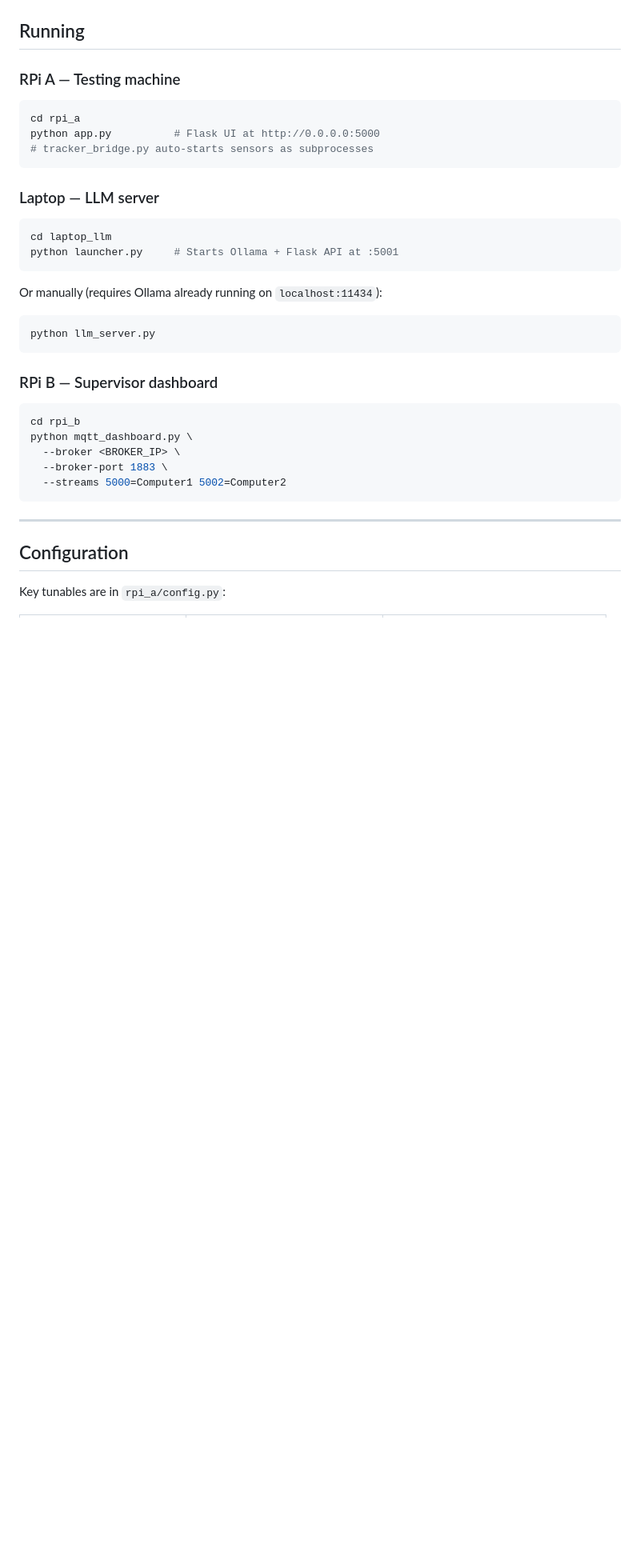
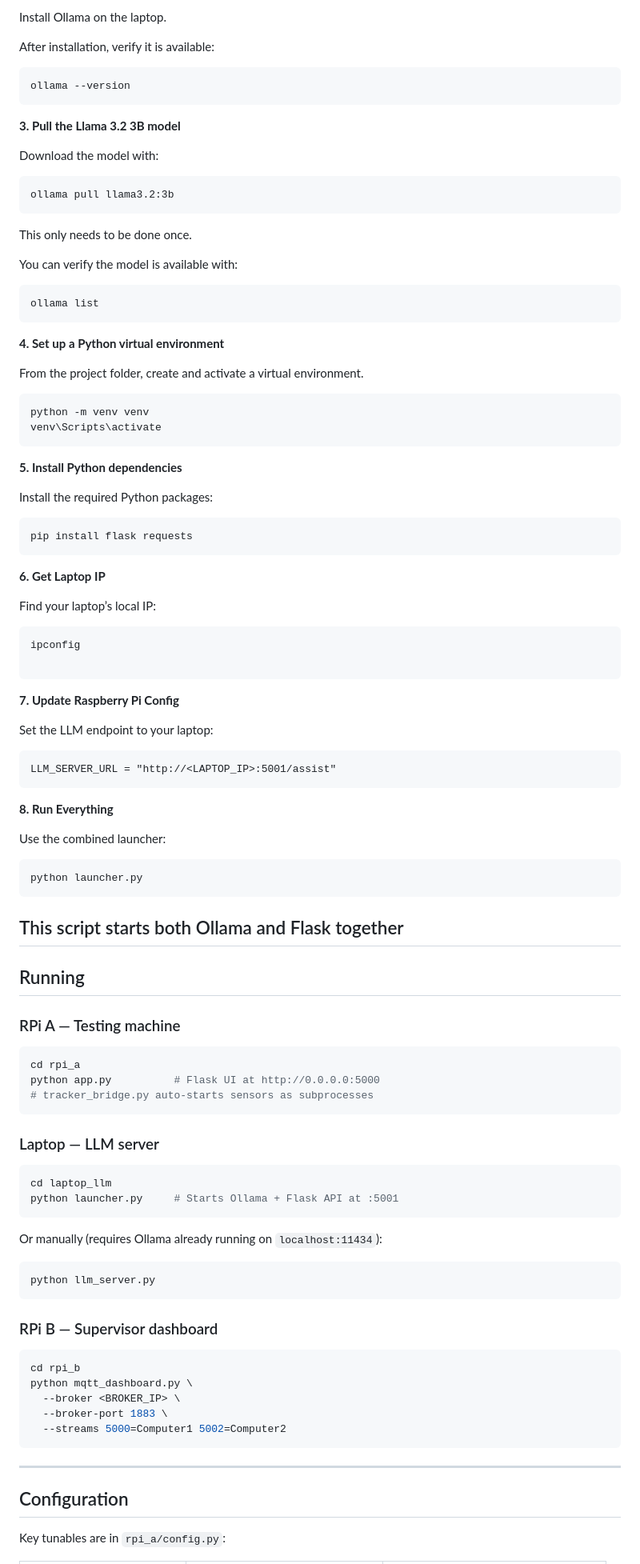
Before and after one commit to ImmanuelLoh/UAT_On_Edge, a Markdown page: README.md, the part around one of its changes. Shown at 80% size. Drawn GitHub-style; blank space fills up the shorter version.

````diff
--- a/README.md
+++ b/README.md
@@ -259,7 +290,75 @@ pip install -r requirements.txt
+Install Ollama on the laptop.
+
+After installation, verify it is available:
+
+```
+ollama --version
+```
+
+**3. Pull the Llama 3.2 3B model**
+
+Download the model with:
+
+```
+ollama pull llama3.2:3b
+```
+
+This only needs to be done once.
+
+You can verify the model is available with:
+
+```
+ollama list
+```
+
+**4. Set up a Python virtual environment**
+
+From the project folder, create and activate a virtual environment.
+
+```
+python -m venv venv
+venv\Scripts\activate
+```
+
+**5. Install Python dependencies**
+
+Install the required Python packages:
+
+```
+pip install flask requests
+```
+
+**6. Get Laptop IP**
+
+Find your laptop’s local IP:
+
+```
+ipconfig
+
+```
+
+**7. Update Raspberry Pi Config**
+
+Set the LLM endpoint to your laptop:
+
+```
+LLM_SERVER_URL = "http://<LAPTOP_IP>:5001/assist"
+```
+
+**8. Run Everything**
+
+Use the combined launcher:
+
+```
+python launcher.py
+```
+
+## This script starts both Ollama and Flask together
 
 ## Running
 
 ### RPi A — Testing machine
+
 ```bash
 cd rpi_a
 python app.py          # Flask UI at http://0.0.0.0:5000
@@ -267,17 +366,20 @@ python app.py          # Flask UI at http://0.0.0.0:5000
 ```
 
 ### Laptop — LLM server
+
 ```bash
 cd laptop_llm
 python launcher.py     # Starts Ollama + Flask API at :5001
 ```
 
 Or manually (requires Ollama already running on `localhost:11434`):
+
 ```bash
 python llm_server.py
 ```
 
 ### RPi B — Supervisor dashboard
+
 ```bash
 cd rpi_b
 python mqtt_dashboard.py \
````
Also changed, not shown: other parts of README.md (+51 -20 lines).
